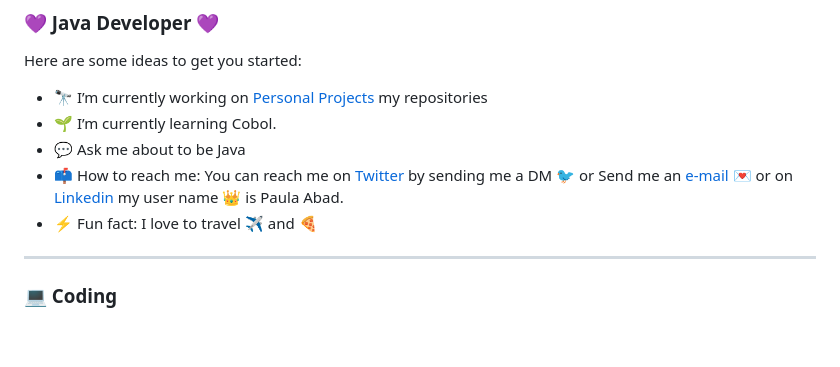
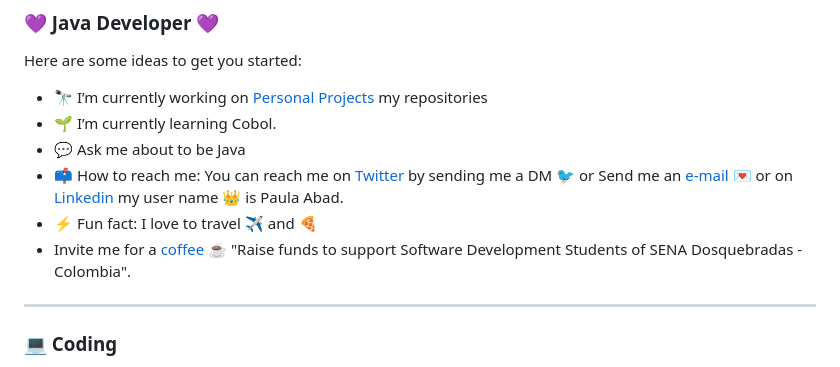
Before and after one commit to Paulabad-BigData/Paulabad-BigData, a Markdown page: README.md, the part around the change. Rendered like a GitHub page; blank space fills up the shorter version.

```diff
--- a/README.md
+++ b/README.md
@@ -18,6 +18,7 @@ Here are some ideas to get you started:
 - 💬 Ask me about to be Java
 - 📫 How to reach me: You can reach me on [Twitter][twitter] by sending me a DM :bird: or Send me an [e-mail][e-mail] :love_letter: or on [Linkedin][website] my user name :crown: is Paula Abad.
 - ⚡ Fun fact: I love to travel :airplane: and :pizza:
+- Invite me for a [coffee](https://www.buymeacoffee.com/paulabad76Q) ☕ "Raise funds to support Software Development Students of SENA Dosquebradas - Colombia".
 
 ---
 
```
